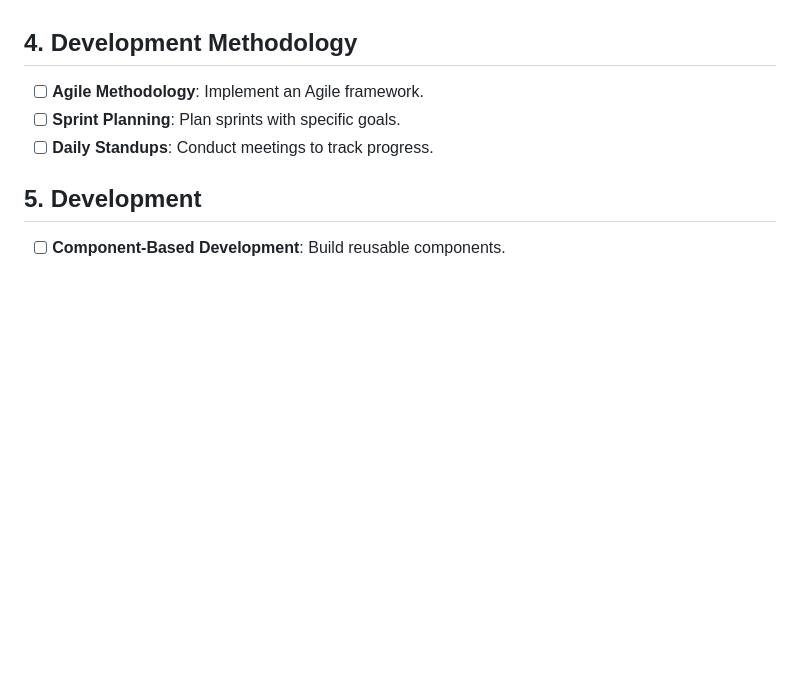
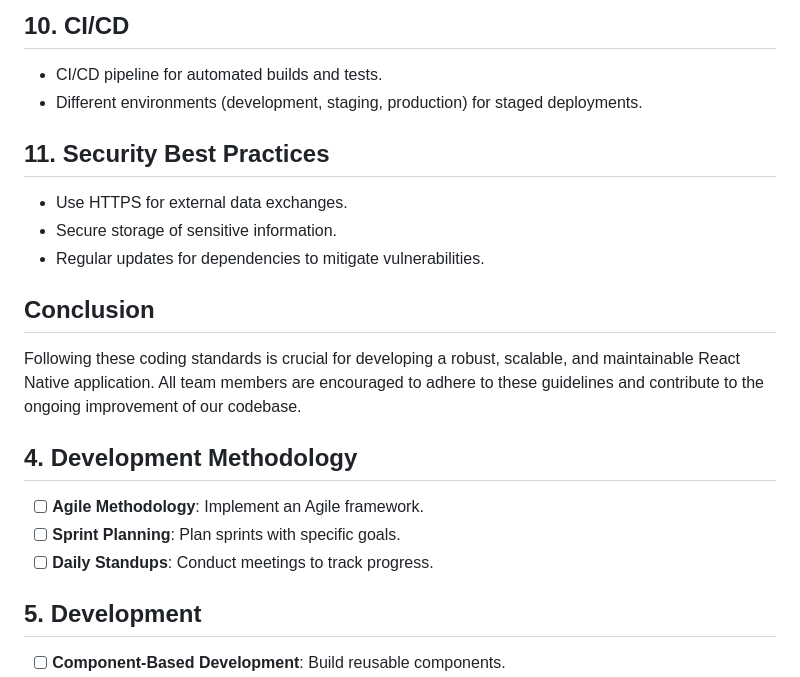
Before and after one commit to Yaq0ub/ZDeliver, a Markdown page: README.md, the part around one of its changes. Drawn GitHub-style; blank space fills up the shorter version.

```diff
--- a/README.md
+++ b/README.md
@@ -123,3 +182,18 @@ Entity Relationship Diagram:
+## 10. CI/CD
+
+- CI/CD pipeline for automated builds and tests.
+- Different environments (development, staging, production) for staged deployments.
+
+## 11. Security Best Practices
+
+- Use HTTPS for external data exchanges.
+- Secure storage of sensitive information.
+- Regular updates for dependencies to mitigate vulnerabilities.
+
+## Conclusion
+
+Following these coding standards is crucial for developing a robust, scalable, and maintainable React Native application. All team members are encouraged to adhere to these guidelines and contribute to the ongoing improvement of our codebase.
+
 
 ## 4. Development Methodology
 - [ ] **Agile Methodology**: Implement an Agile framework.
```
Also changed, not shown: other parts of README.md (+61 -2 lines).
